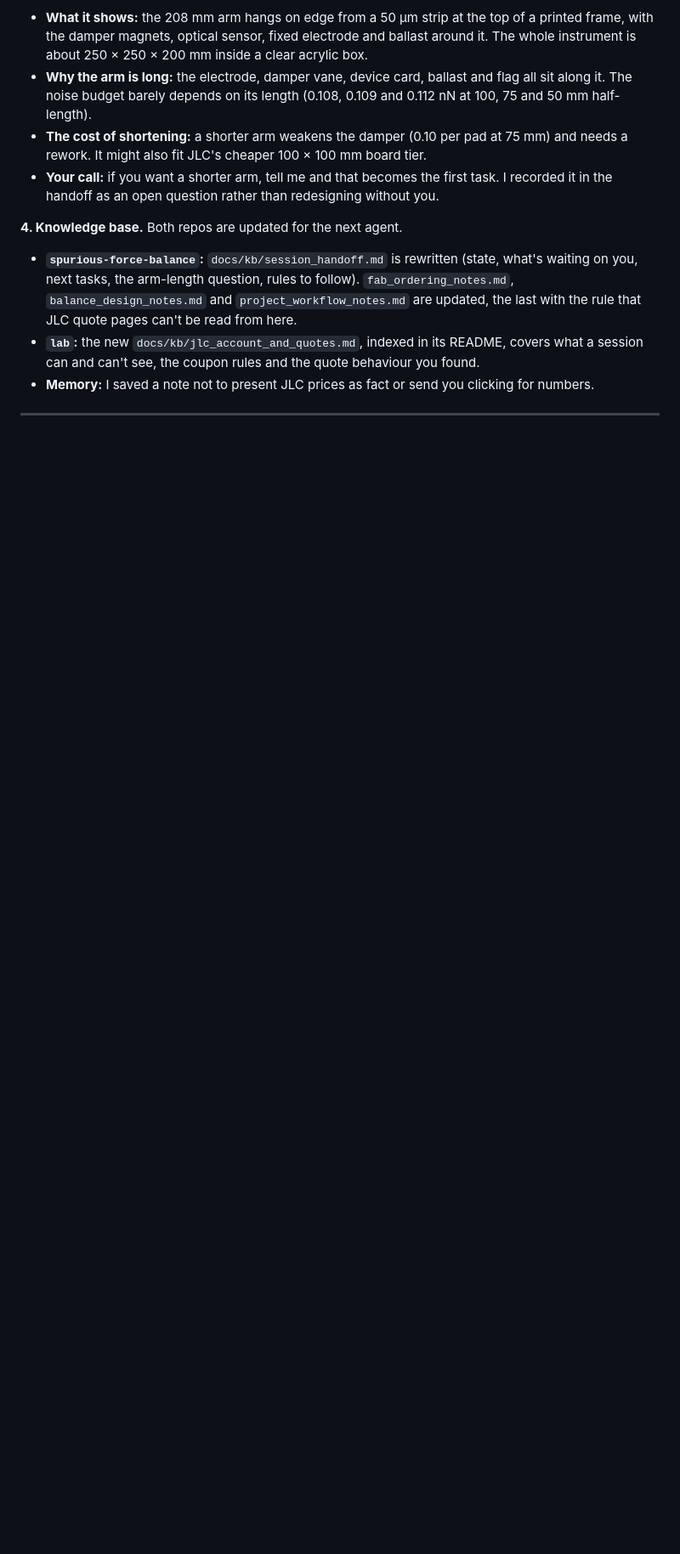
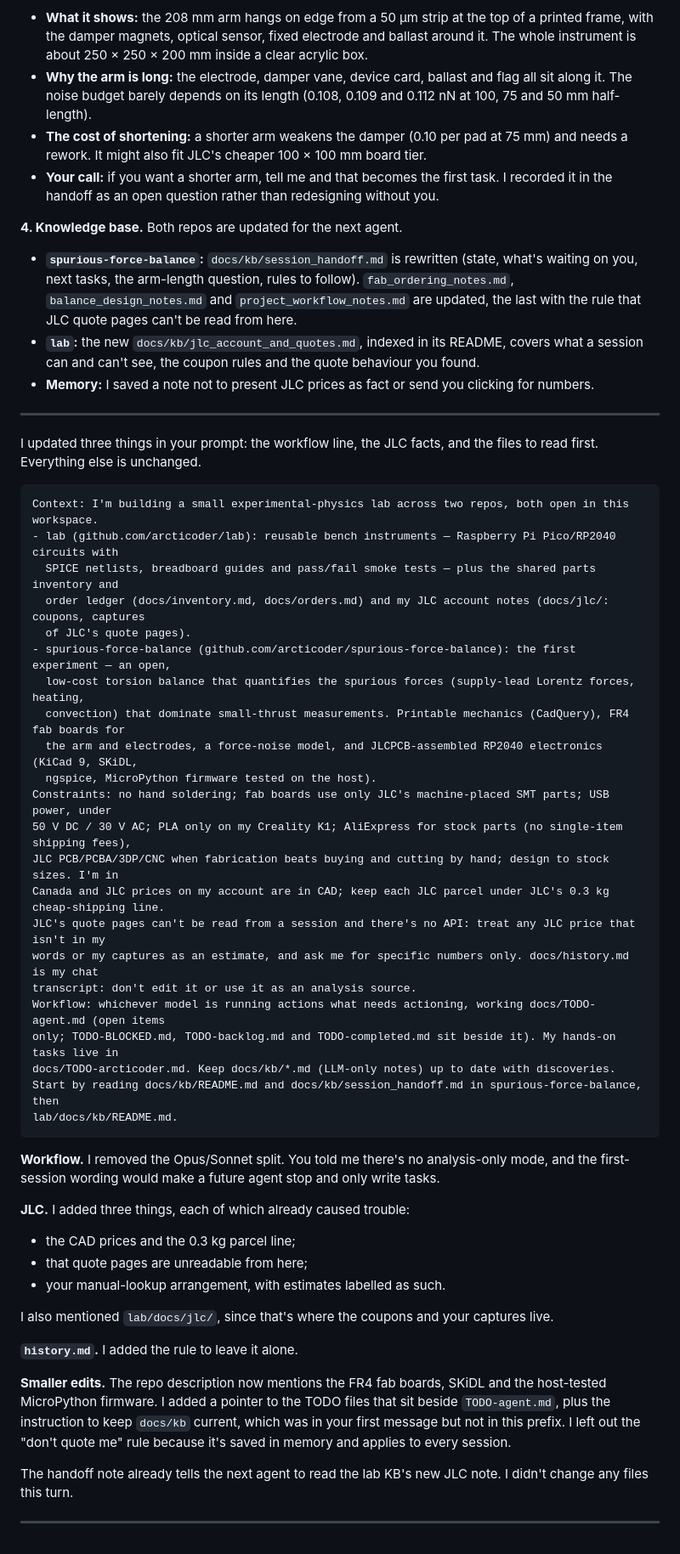
Before and after one commit to arcticoder/spurious-force-balance, a Markdown page: docs/history.md, the part around the change. Shown at 85% size. GitHub-like rendering; blank space fills up the shorter version.

Commit message:
Update history.md with workflow clarifications, JLC pricing details, and smaller edits

````diff
--- a/docs/history.md
+++ b/docs/history.md
@@ -367,3 +367,46 @@ Your numbers also corrected my parcel estimate. JLC's mass includes about 155 g
 - **Memory:** I saved a note not to present JLC prices as fact or send you clicking for numbers.
 <!-- ------ -->
 ---
+I updated three things in your prompt: the workflow line, the JLC facts, and the files to read first. Everything else is unchanged.
+
+```prompt-context
+Context: I'm building a small experimental-physics lab across two repos, both open in this workspace.
+- lab (github.com/arcticoder/lab): reusable bench instruments — Raspberry Pi Pico/RP2040 circuits with
+  SPICE netlists, breadboard guides and pass/fail smoke tests — plus the shared parts inventory and
+  order ledger (docs/inventory.md, docs/orders.md) and my JLC account notes (docs/jlc/: coupons, captures
+  of JLC's quote pages).
+- spurious-force-balance (github.com/arcticoder/spurious-force-balance): the first experiment — an open,
+  low-cost torsion balance that quantifies the spurious forces (supply-lead Lorentz forces, heating,
+  convection) that dominate small-thrust measurements. Printable mechanics (CadQuery), FR4 fab boards for
+  the arm and electrodes, a force-noise model, and JLCPCB-assembled RP2040 electronics (KiCad 9, SKiDL,
+  ngspice, MicroPython firmware tested on the host).
+Constraints: no hand soldering; fab boards use only JLC's machine-placed SMT parts; USB power, under
+50 V DC / 30 V AC; PLA only on my Creality K1; AliExpress for stock parts (no single-item shipping fees),
+JLC PCB/PCBA/3DP/CNC when fabrication beats buying and cutting by hand; design to stock sizes. I'm in
+Canada and JLC prices on my account are in CAD; keep each JLC parcel under JLC's 0.3 kg cheap-shipping line.
+JLC's quote pages can't be read from a session and there's no API: treat any JLC price that isn't in my
+words or my captures as an estimate, and ask me for specific numbers only. docs/history.md is my chat
+transcript: don't edit it or use it as an analysis source.
+Workflow: whichever model is running actions what needs actioning, working docs/TODO-agent.md (open items
+only; TODO-BLOCKED.md, TODO-backlog.md and TODO-completed.md sit beside it). My hands-on tasks live in
+docs/TODO-arcticoder.md. Keep docs/kb/*.md (LLM-only notes) up to date with discoveries.
+Start by reading docs/kb/README.md and docs/kb/session_handoff.md in spurious-force-balance, then
+lab/docs/kb/README.md.
+```
+
+**Workflow.** I removed the Opus/Sonnet split. You told me there's no analysis-only mode, and the first-session wording would make a future agent stop and only write tasks.
+
+**JLC.** I added three things, each of which already caused trouble:
+- the CAD prices and the 0.3 kg parcel line;
+- that quote pages are unreadable from here;
+- your manual-lookup arrangement, with estimates labelled as such.
+
+I also mentioned `lab/docs/jlc/`, since that's where the coupons and your captures live.
+
+**`history.md`.** I added the rule to leave it alone.
+
+**Smaller edits.** The repo description now mentions the FR4 fab boards, SKiDL and the host-tested MicroPython firmware. I added a pointer to the TODO files that sit beside `TODO-agent.md`, plus the instruction to keep `docs/kb` current, which was in your first message but not in this prefix. I left out the "don't quote me" rule because it's saved in memory and applies to every session.
+
+The handoff note already tells the next agent to read the lab KB's new JLC note. I didn't change any files this turn.
+<!-- ------ -->
+---
````
